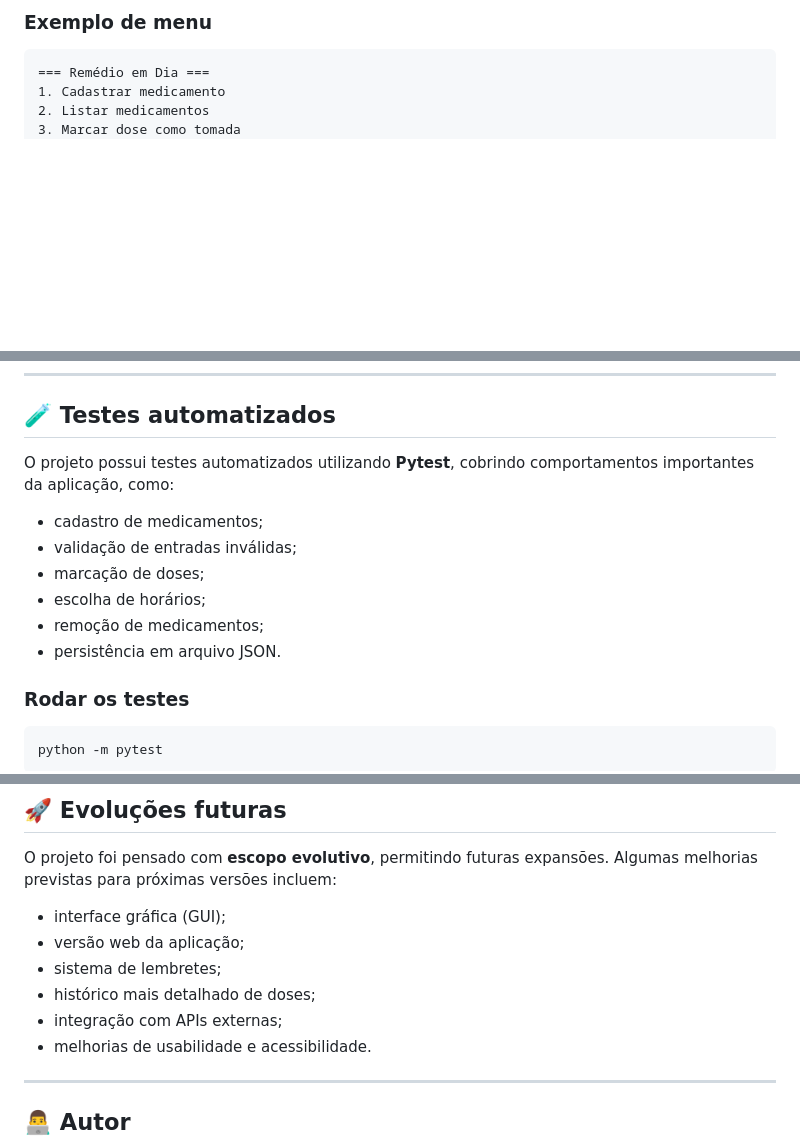
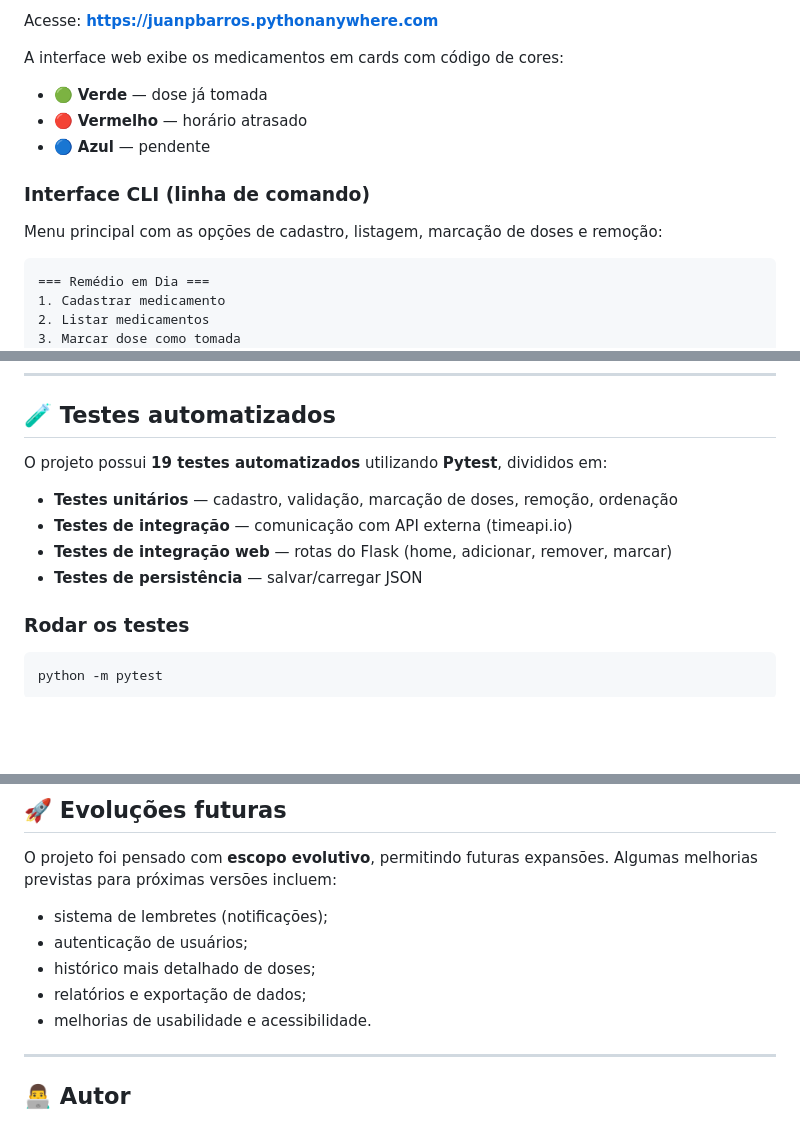
Before and after one commit to juanpbarros/Rem-dioEmDia, a Markdown page: README.md, 3 parts joined by grey strips. GitHub-like rendering; blank space fills up the shorter version.

````diff
--- a/README.md
+++ b/README.md
@@ -104,5 +130,14 @@ Ao executar o sistema, o usuário pode interagir com um menu principal para real
 
-### Exemplo de menu
+Acesse: **https://juanpbarros.pythonanywhere.com**
+
+A interface web exibe os medicamentos em cards com código de cores:
+* 🟢 **Verde** — dose já tomada
+* 🔴 **Vermelho** — horário atrasado
+* 🔵 **Azul** — pendente
+
+### Interface CLI (linha de comando)
+
+Menu principal com as opções de cadastro, listagem, marcação de doses e remoção:
 
 ```text
 === Remédio em Dia ===
@@ -191,14 +234,12 @@ Caso prefira, também é possível utilizar a versão executável da aplicação
 
 ## 🧪 Testes automatizados
 
-O projeto possui testes automatizados utilizando **Pytest**, cobrindo comportamentos importantes da aplicação, como:
+O projeto possui **19 testes automatizados** utilizando **Pytest**, divididos em:
 
-* cadastro de medicamentos;
-* validação de entradas inválidas;
-* marcação de doses;
-* escolha de horários;
-* remoção de medicamentos;
-* persistência em arquivo JSON.
+* **Testes unitários** — cadastro, validação, marcação de doses, remoção, ordenação
+* **Testes de integração** — comunicação com API externa (timeapi.io)
+* **Testes de integração web** — rotas do Flask (home, adicionar, remover, marcar)
+* **Testes de persistência** — salvar/carregar JSON
 
 ### Rodar os testes
 
@@ -267,11 +316,10 @@ Versão atual do projeto:
 
 O projeto foi pensado com **escopo evolutivo**, permitindo futuras expansões. Algumas melhorias previstas para próximas versões incluem:
 
-* interface gráfica (GUI);
-* versão web da aplicação;
-* sistema de lembretes;
+* sistema de lembretes (notificações);
+* autenticação de usuários;
 * histórico mais detalhado de doses;
-* integração com APIs externas;
+* relatórios e exportação de dados;
 * melhorias de usabilidade e acessibilidade.
 
 ---
````
Also changed, not shown: other parts of README.md (+52 -10 lines).
